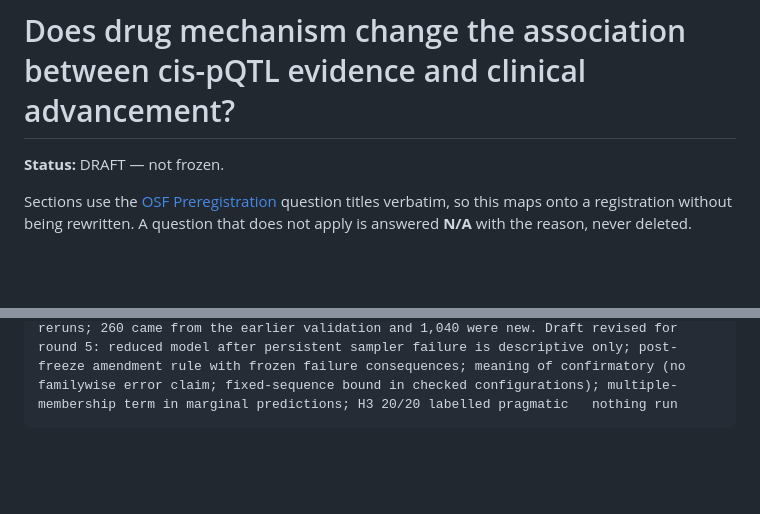
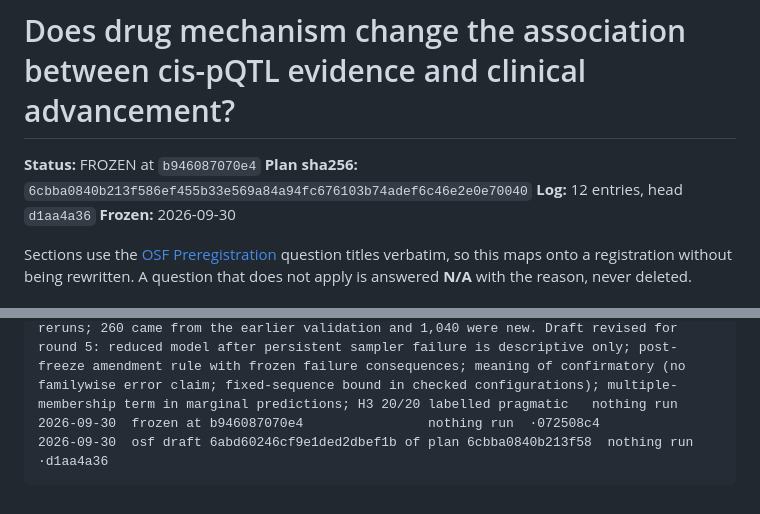
Before and after one commit to elliottower/pqtl-mr-domain-of-validity, a Markdown page: experiments/08_mechanism_interaction/PREREG.md, 2 parts joined by grey strips. Rendered like a GitHub page; blank space fills up the shorter version.

Commit message:
Freeze V8 preregistration
prereg freeze at b946087; plan sha256 6cbba0840b213f586ef455b33e569a84a94fc676103b74adef6c46e2e0e70040.
OSF draft 6abd60246cf9e1ded2dbef1b.

````diff
--- a/experiments/08_mechanism_interaction/PREREG.md
+++ b/experiments/08_mechanism_interaction/PREREG.md
@@ -1,6 +1,9 @@
 # Does drug mechanism change the association between cis-pQTL evidence and clinical advancement?
 
-**Status:** DRAFT — not frozen.
+**Status:** FROZEN at `b946087070e4`
+**Plan sha256:** `6cbba0840b213f586ef455b33e569a84a94fc676103b74adef6c46e2e0e70040`
+**Log:** 12 entries, head `d1aa4a36`
+**Frozen:** 2026-09-30
 
 Sections use the [OSF Preregistration](https://osf.io/prereg/) question titles verbatim, so
 this maps onto a registration without being rewritten. A question that does not apply is
@@ -923,4 +926,6 @@ decide which word to use: `nothing run`, `no results seen`, `results not opened`
 2026-09-30  draft revised for round 4: H1 sole primary confirmatory test, H4 in fixed sequence after H1, H2 key secondary; power reworded as size-corrected surrogate-test planning power and limited exact-model validation, representative exact-model cells specified (results pending, placeholder in Sample size); H4 stratum renamed neurologic or psychiatric with three-way decomposition (table 13) and psychiatric-excluded sensitivity S22; one specificity_rank for the related-indication rule and S12; two-level estimability/reliability gate; marginal quantities integrated over the random-effect distribution; prior-dominance identification rule; pre-stage amendment list   nothing run
 2026-09-30  round-4 representative exact-model cells (1,040 NUTS fits on simulated data) run and read; table inserted in Sample size; simulation only, no study data   nothing run
 2026-09-30  correction to the previous line: the representative exact-model table covers 1,300 simulated datasets (600 no-effect, 700 with an effect), one fit each, no reruns; 260 came from the earlier validation and 1,040 were new. Draft revised for round 5: reduced model after persistent sampler failure is descriptive only; post-freeze amendment rule with frozen failure consequences; meaning of confirmatory (no familywise error claim; fixed-sequence bound in checked configurations); multiple-membership term in marginal predictions; H3 20/20 labelled pragmatic   nothing run
+2026-09-30  frozen at b946087070e4                nothing run  ·072508c4
+2026-09-30  osf draft 6abd60246cf9e1ded2dbef1b of plan 6cbba0840b213f58  nothing run  ·d1aa4a36
 ```
````
